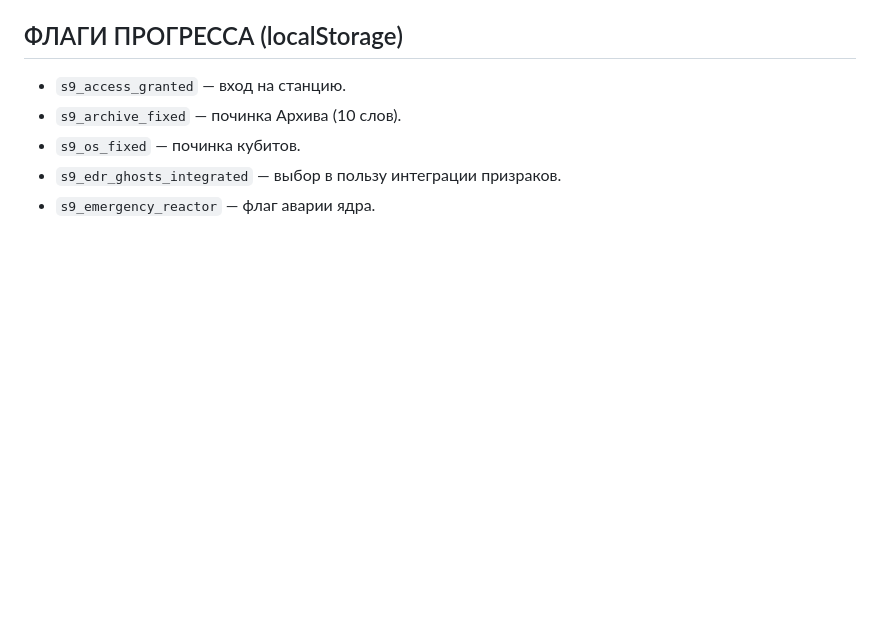
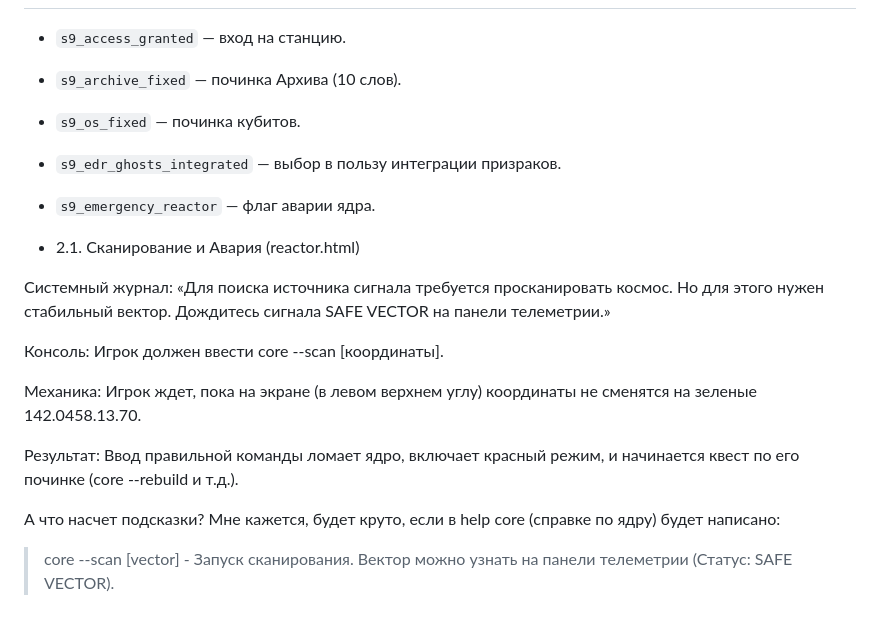
Before and after one commit to Zlonrav/Signal-9, a Markdown page: scenario.md, the part around the change. Drawn GitHub-style; blank space fills up the shorter version.

```diff
--- a/scenario.md
+++ b/scenario.md
@@ -79,3 +79,18 @@
 *   `s9_os_fixed` — починка кубитов.
 *   `s9_edr_ghosts_integrated` — выбор в пользу интеграции призраков.
 *   `s9_emergency_reactor` — флаг аварии ядра.
+
+*   2.1. Сканирование и Авария (reactor.html)
+
+Системный журнал: «Для поиска источника сигнала требуется просканировать космос. Но для этого нужен стабильный вектор. Дождитесь сигнала SAFE VECTOR на панели телеметрии.»
+
+Консоль: Игрок должен ввести core --scan [координаты].
+
+Механика: Игрок ждет, пока на экране (в левом верхнем углу) координаты не сменятся на зеленые 142.0458.13.70.
+
+Результат: Ввод правильной команды ломает ядро, включает красный режим, и начинается квест по его починке (core --rebuild и т.д.).
+
+А что насчет подсказки?
+Мне кажется, будет круто, если в help core (справке по ядру) будет написано:
+
+> core --scan [vector] - Запуск сканирования. Вектор можно узнать на панели телеметрии (Статус: SAFE VECTOR).
```
